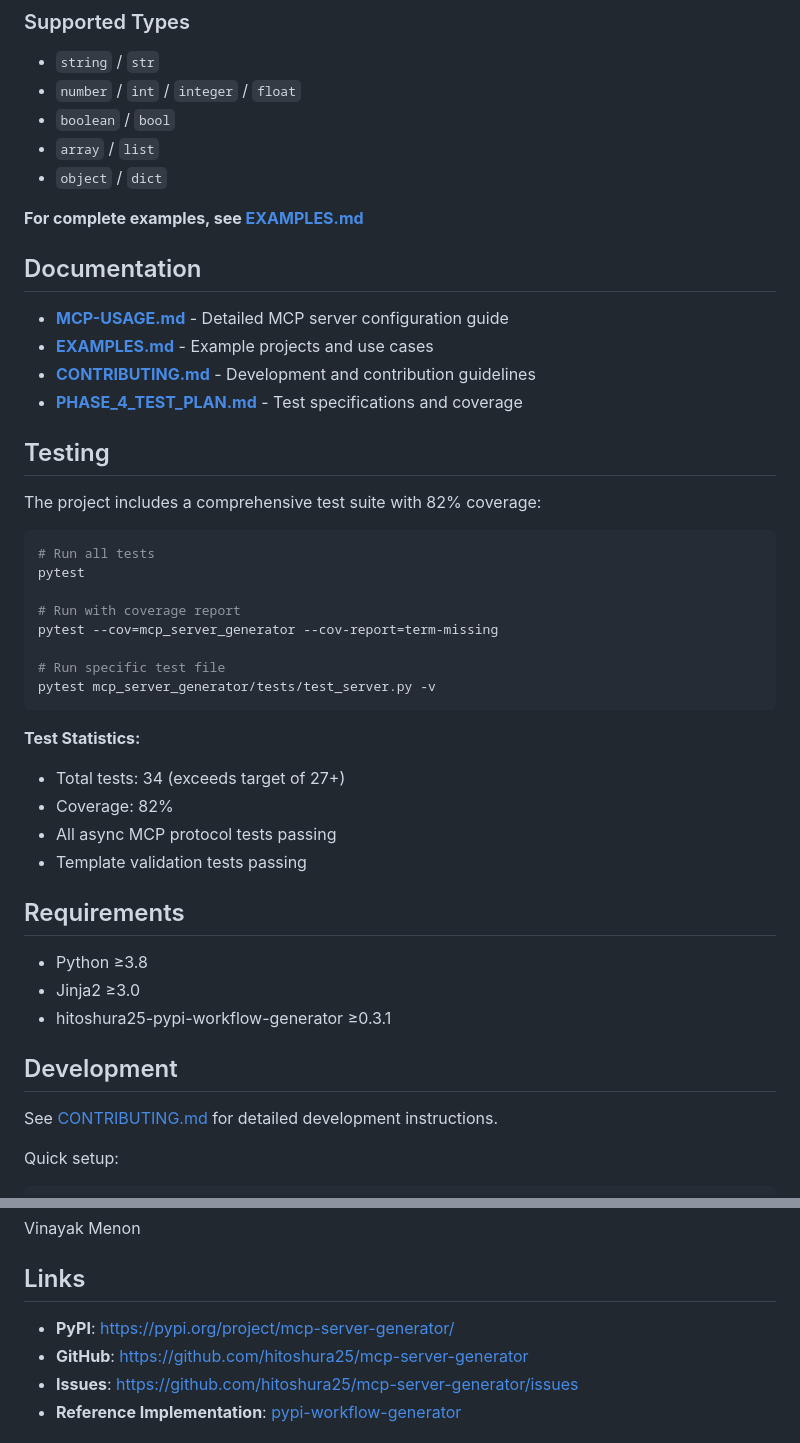
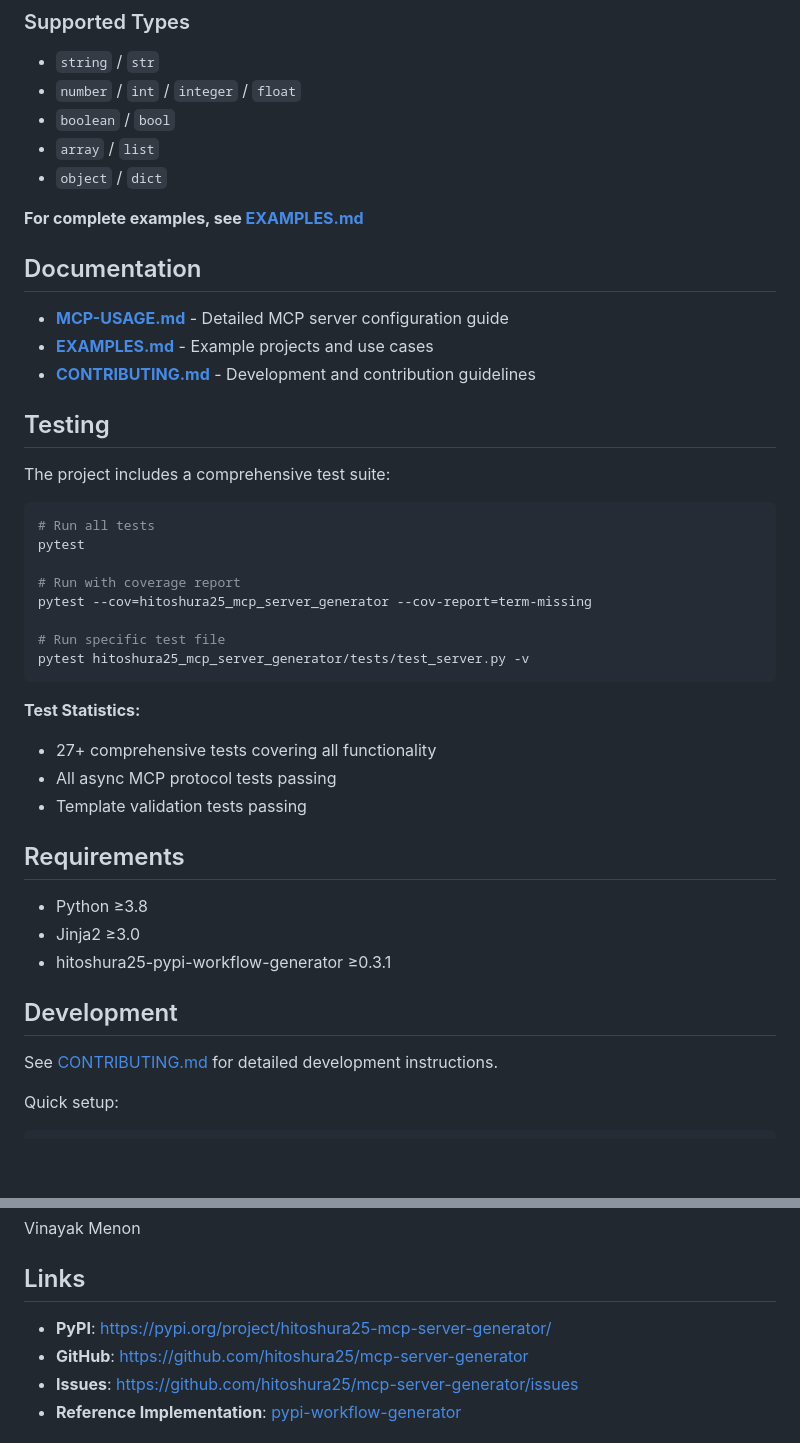
Before and after one commit to hitoshura25/mcp-server-generator, a Markdown page: README.md, 2 parts joined by grey strips. Drawn GitHub-style; blank space fills up the shorter version.

Commit message:
Addressing some readme inaccuracies (#3)
* Addressing some readme inaccuracies

* Minor fix

````diff
--- a/README.md
+++ b/README.md
@@ -235,29 +234,27 @@ Create a `tools.json` file to define your MCP server's tools:
 
 ## Documentation
 
-- **[MCP-USAGE.md](./MCP-USAGE.md)** - Detailed MCP server configuration guide
-- **[EXAMPLES.md](./EXAMPLES.md)** - Example projects and use cases
-- **[CONTRIBUTING.md](./CONTRIBUTING.md)** - Development and contribution guidelines
-- **[PHASE_4_TEST_PLAN.md](./PHASE_4_TEST_PLAN.md)** - Test specifications and coverage
+- **[MCP-USAGE.md](https://github.com/hitoshura25/mcp-server-generator/blob/main/MCP-USAGE.md)** - Detailed MCP server configuration guide
+- **[EXAMPLES.md](https://github.com/hitoshura25/mcp-server-generator/blob/main/EXAMPLES.md)** - Example projects and use cases
+- **[CONTRIBUTING.md](https://github.com/hitoshura25/mcp-server-generator/blob/main/CONTRIBUTING.md)** - Development and contribution guidelines
 
 ## Testing
 
-The project includes a comprehensive test suite with 82% coverage:
+The project includes a comprehensive test suite:
 
 ```bash
 # Run all tests
 pytest
 
 # Run with coverage report
-pytest --cov=mcp_server_generator --cov-report=term-missing
+pytest --cov=hitoshura25_mcp_server_generator --cov-report=term-missing
 
 # Run specific test file
-pytest mcp_server_generator/tests/test_server.py -v
+pytest hitoshura25_mcp_server_generator/tests/test_server.py -v
 ```
 
 **Test Statistics:**
-- Total tests: 34 (exceeds target of 27+)
-- Coverage: 82%
+- 27+ comprehensive tests covering all functionality
 - All async MCP protocol tests passing
 - Template validation tests passing
 
@@ -327,7 +324,7 @@ Vinayak Menon
 
 ## Links
 
-- **PyPI**: https://pypi.org/project/mcp-server-generator/
+- **PyPI**: https://pypi.org/project/hitoshura25-mcp-server-generator/
 - **GitHub**: https://github.com/hitoshura25/mcp-server-generator
 - **Issues**: https://github.com/hitoshura25/mcp-server-generator/issues
 - **Reference Implementation**: [pypi-workflow-generator](https://github.com/hitoshura25/pypi-workflow-generator)
````
Also changed, not shown: other parts of README.md (+17 -18 lines), EXAMPLES.md (+4 -4 lines), MCP-USAGE.md (+6 -6 lines).
